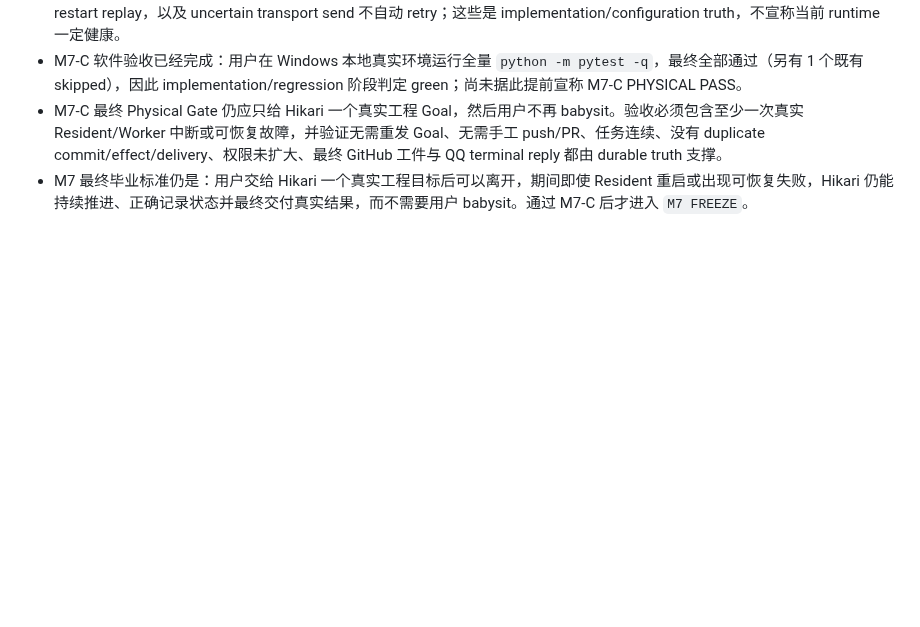
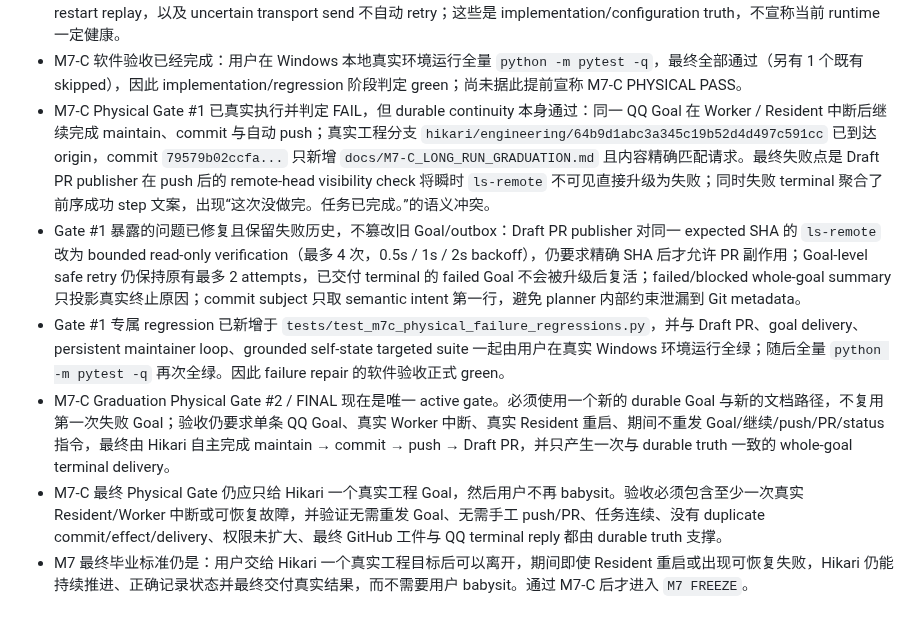
Before and after one commit to t1mb2rg/hikari, a Markdown page: CURRENT.md, the part around the change. Drawn GitHub-style; blank space fills up the shorter version.

Commit message:
record green M7-C failure regressions before final physical gate

```diff
--- a/CURRENT.md
+++ b/CURRENT.md
@@ -42,5 +42,9 @@
 - Windows Resident process lifecycle 已有既存测试覆盖：stop 前快照整个 descendant tree，按 parent-first 终止 Resident 与当时托管的 children，并容忍快照后 child 自行退出。EngineeringWorkerLease 负责“只有一个 executor owner”的硬约束；瞬间看到多个 contender PID 不等于多个 Worker 同时消费 durable state。
 - self-state 已同步 M7-C 的真实实现语义：公开 worker restart reconciliation、interrupted maintainer cleanup、effect-aware restart replay，以及 uncertain transport send 不自动 retry；这些是 implementation/configuration truth，不宣称当前 runtime 一定健康。
 - M7-C 软件验收已经完成：用户在 Windows 本地真实环境运行全量 `python -m pytest -q`，最终全部通过（另有 1 个既有 skipped），因此 implementation/regression 阶段判定 green；尚未据此提前宣称 M7-C PHYSICAL PASS。
+- M7-C Physical Gate #1 已真实执行并判定 FAIL，但 durable continuity 本身通过：同一 QQ Goal 在 Worker / Resident 中断后继续完成 maintain、commit 与自动 push；真实工程分支 `hikari/engineering/64b9d1abc3a345c19b52d4d497c591cc` 已到达 origin，commit `79579b02ccfa...` 只新增 `docs/M7-C_LONG_RUN_GRADUATION.md` 且内容精确匹配请求。最终失败点是 Draft PR publisher 在 push 后的 remote-head visibility check 将瞬时 `ls-remote` 不可见直接升级为失败；同时失败 terminal 聚合了前序成功 step 文案，出现“这次没做完。任务已完成。”的语义冲突。
+- Gate #1 暴露的问题已修复且保留失败历史，不篡改旧 Goal/outbox：Draft PR publisher 对同一 expected SHA 的 `ls-remote` 改为 bounded read-only verification（最多 4 次，0.5s / 1s / 2s backoff），仍要求精确 SHA 后才允许 PR 副作用；Goal-level safe retry 仍保持原有最多 2 attempts，已交付 terminal 的 failed Goal 不会被升级后复活；failed/blocked whole-goal summary 只投影真实终止原因；commit subject 只取 semantic intent 第一行，避免 planner 内部约束泄漏到 Git metadata。
+- Gate #1 专属 regression 已新增于 `tests/test_m7c_physical_failure_regressions.py`，并与 Draft PR、goal delivery、persistent maintainer loop、grounded self-state targeted suite 一起由用户在真实 Windows 环境运行全绿；随后全量 `python -m pytest -q` 再次全绿。因此 failure repair 的软件验收正式 green。
+- M7-C Graduation Physical Gate #2 / FINAL 现在是唯一 active gate。必须使用一个新的 durable Goal 与新的文档路径，不复用第一次失败 Goal；验收仍要求单条 QQ Goal、真实 Worker 中断、真实 Resident 重启、期间不重发 Goal/继续/push/PR/status 指令，最终由 Hikari 自主完成 maintain → commit → push → Draft PR，并只产生一次与 durable truth 一致的 whole-goal terminal delivery。
 - M7-C 最终 Physical Gate 仍应只给 Hikari 一个真实工程 Goal，然后用户不再 babysit。验收必须包含至少一次真实 Resident/Worker 中断或可恢复故障，并验证无需重发 Goal、无需手工 push/PR、任务连续、没有 duplicate commit/effect/delivery、权限未扩大、最终 GitHub 工件与 QQ terminal reply 都由 durable truth 支撑。
 - M7 最终毕业标准仍是：用户交给 Hikari 一个真实工程目标后可以离开，期间即使 Resident 重启或出现可恢复失败，Hikari 仍能持续推进、正确记录状态并最终交付真实结果，而不需要用户 babysit。通过 M7-C 后才进入 `M7 FREEZE`。
```
